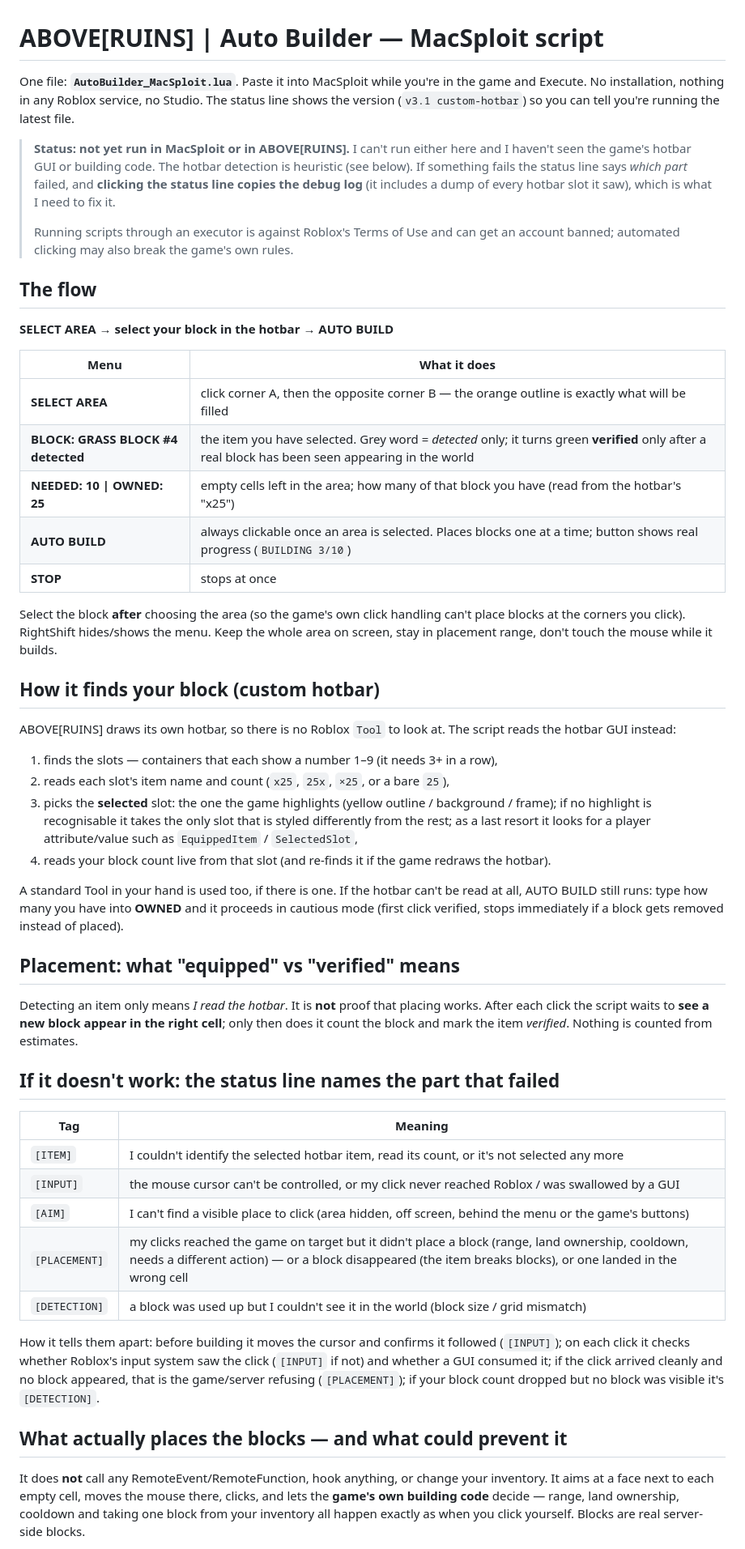
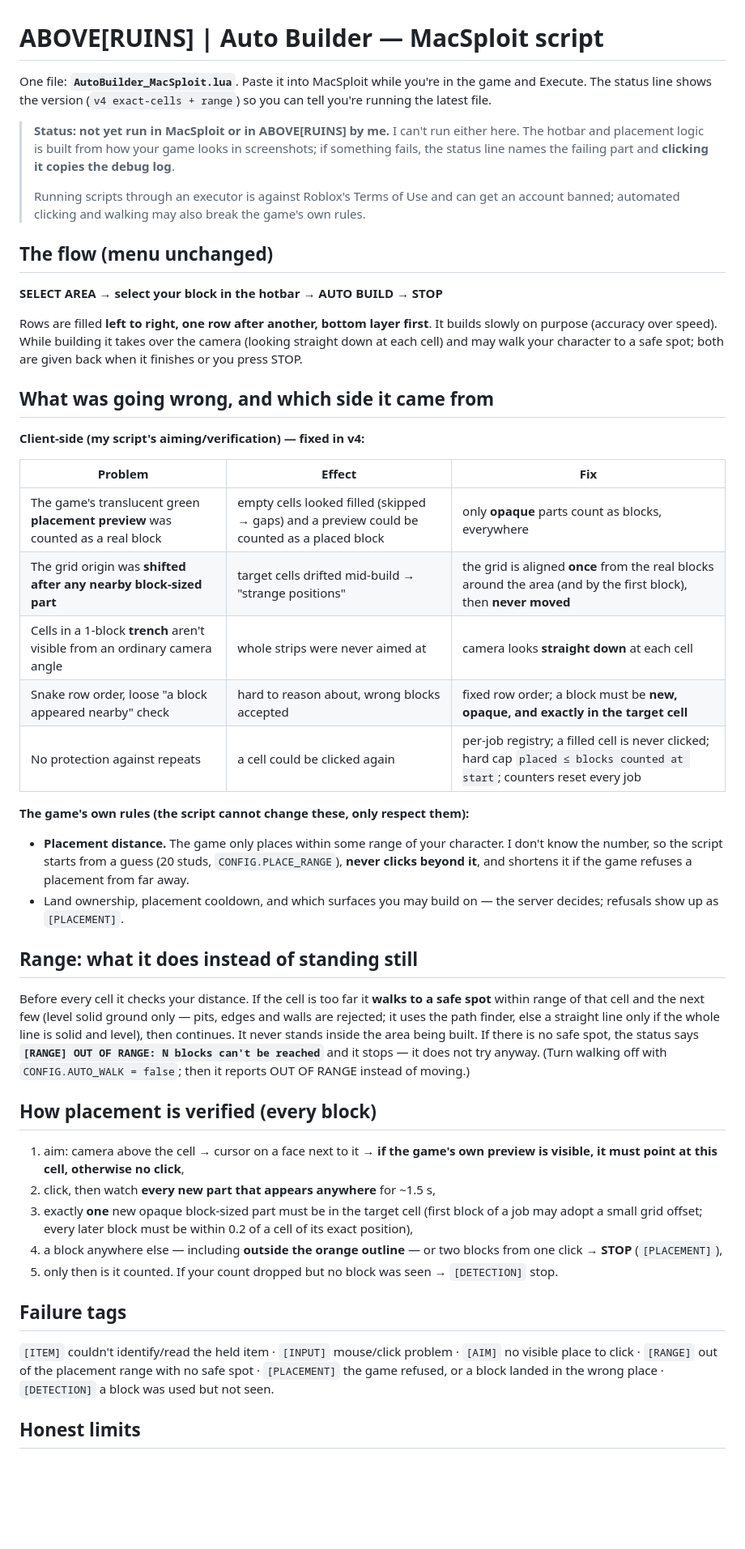
Before and after one commit to shaylanrighter1-commits/Claud-, a Markdown page: roblox/README.md, the part around one of its changes. Shown at 81% size. Rendered like a GitHub page; blank space fills up the shorter version.

Commit message:
README: v4 behaviour, client-side vs game-side causes, range handling, verification
Co-Authored-By: Claude Sonnet 5.5 <noreply@anthropic.com>
Claude-Session: https://claude.ai/code/session_01BzvRkRacCxbreNLW66K5vE

```diff
--- a/roblox/README.md
+++ b/roblox/README.md
@@ -1,70 +1,66 @@
 # ABOVE[RUINS] | Auto Builder — MacSploit script
 
 One file: **`AutoBuilder_MacSploit.lua`**. Paste it into MacSploit while you're in the game and Execute.
-No installation, nothing in any Roblox service, no Studio. The status line shows the version (`v3.1 custom-hotbar`)
-so you can tell you're running the latest file.
+The status line shows the version (`v4 exact-cells + range`) so you can tell you're running the latest file.
 
-> **Status: not yet run in MacSploit or in ABOVE[RUINS].** I can't run either here and I haven't seen the game's
-> hotbar GUI or building code. The hotbar detection is heuristic (see below). If something fails the status line says
-> *which part* failed, and **clicking the status line copies the debug log** (it includes a dump of every hotbar slot it
-> saw), which is what I need to fix it.
+> **Status: not yet run in MacSploit or in ABOVE[RUINS] by me.** I can't run either here. The hotbar and placement
+> logic is built from how your game looks in screenshots; if something fails, the status line names the failing part
+> and **clicking it copies the debug log**.
 >
-> Running scripts through an executor is against Roblox's Terms of Use and can get an account banned; automated clicking
-> may also break the game's own rules.
+> Running scripts through an executor is against Roblox's Terms of Use and can get an account banned; automated
+> clicking and walking may also break the game's own rules.
 
-## The flow
+## The flow (menu unchanged)
 
-**SELECT AREA → select your block in the hotbar → AUTO BUILD**
+**SELECT AREA → select your block in the hotbar → AUTO BUILD → STOP**
 
-| Menu | What it does |
-|---|---|
-| **SELECT AREA** | click corner A, then the opposite corner B — the orange outline is exactly what will be filled |
-| **BLOCK: GRASS BLOCK  #4 detected** | the item you have selected. Grey word = *detected* only; it turns green **verified** only after a real block has been seen appearing in the world |
-| **NEEDED: 10 \| OWNED: 25** | empty cells left in the area; how many of that block you have (read from the hotbar's "x25") |
-| **AUTO BUILD** | always clickable once an area is selected. Places blocks one at a time; button shows real progress (`BUILDING 3/10`) |
-| **STOP** | stops at once |
+Rows are filled **left to right, one row after another, bottom layer first**. It builds slowly on purpose
+(accuracy over speed). While building it takes over the camera (looking straight down at each cell) and may walk your
+character to a safe spot; both are given back when it finishes or you press STOP.
 
-Select the block **after** choosing the area (so the game's own click handling can't place blocks at the corners you click).
-RightShift hides/shows the menu. Keep the whole area on screen, stay in placement range, don't touch the mouse while it builds.
+## What was going wrong, and which side it came from
 
-## How it finds your block (custom hotbar)
+**Client-side (my script's aiming/verification) — fixed in v4:**
 
-ABOVE[RUINS] draws its own hotbar, so there is no Roblox `Tool` to look at. The script reads the hotbar GUI instead:
+| Problem | Effect | Fix |
+|---|---|---|
+| The game's translucent green **placement preview** was counted as a real block | empty cells looked filled (skipped → gaps) and a preview could be counted as a placed block | only **opaque** parts count as blocks, everywhere |
+| The grid origin was **shifted after any nearby block-sized part** | target cells drifted mid-build → "strange positions" | the grid is aligned **once** from the real blocks around the area (and by the first block), then **never moved** |
+| Cells in a 1-block **trench** aren't visible from an ordinary camera angle | whole strips were never aimed at | camera looks **straight down** at each cell |
+| Snake row order, loose "a block appeared nearby" check | hard to reason about, wrong blocks accepted | fixed row order; a block must be **new, opaque, and exactly in the target cell** |
+| No protection against repeats | a cell could be clicked again | per-job registry; a filled cell is never clicked; hard cap `placed ≤ blocks counted at start`; counters reset every job |
 
-1. finds the slots — containers that each show a number 1–9 (it needs 3+ in a row),
-2. reads each slot's item name and count (`x25`, `25x`, `×25`, or a bare `25`),
-3. picks the **selected** slot: the one the game highlights (yellow outline / background / frame); if no highlight is
-   recognisable it takes the only slot that is styled differently from the rest; as a last resort it looks for a player
-   attribute/value such as `EquippedItem` / `SelectedSlot`,
-4. reads your block count live from that slot (and re-finds it if the game redraws the hotbar).
+**The game's own rules (the script cannot change these, only respect them):**
 
-A standard Tool in your hand is used too, if there is one. If the hotbar can't be read at all, AUTO BUILD still runs: type how
-many you have into **OWNED** and it proceeds in cautious mode (first click verified, stops immediately if a block gets
-removed instead of placed).
+- **Placement distance.** The game only places within some range of your character. I don't know the number, so the
+  script starts from a guess (20 studs, `CONFIG.PLACE_RANGE`), **never clicks beyond it**, and shortens it if the game
+  refuses a placement from far away.
+- Land ownership, placement cooldown, and which surfaces you may build on — the server decides; refusals show up as
+  `[PLACEMENT]`.
 
-## Placement: what "equipped" vs "verified" means
+## Range: what it does instead of standing still
 
-Detecting an item only means *I read the hotbar*. It is **not** proof that placing works. After each click the script
-waits to **see a new block appear in the right cell**; only then does it count the block and mark the item *verified*.
-Nothing is counted from estimates.
+Before every cell it checks your distance. If the cell is too far it **walks to a safe spot** within range of that cell
+and the next few (level solid ground only — pits, edges and walls are rejected; it uses the path finder, else a straight
+line only if the whole line is solid and level), then continues. It never stands inside the area being built. If there is
+no safe spot, the status says **`[RANGE] OUT OF RANGE: N blocks can't be reached`** and it stops — it does not try anyway.
+(Turn walking off with `CONFIG.AUTO_WALK = false`; then it reports OUT OF RANGE instead of moving.)
 
-## If it doesn't work: the status line names the part that failed
+## How placement is verified (every block)
 
-| Tag | Meaning |
-|---|---|
-| `[ITEM]` | I couldn't identify the selected hotbar item, read its count, or it's not selected any more |
-| `[INPUT]` | the mouse cursor can't be controlled, or my click never reached Roblox / was swallowed by a GUI |
-| `[AIM]` | I can't find a visible place to click (area hidden, off screen, behind the menu or the game's buttons) |
-| `[PLACEMENT]` | my clicks reached the game on target but it didn't place a block (range, land ownership, cooldown, needs a different action) — or a block disappeared (the item breaks blocks), or one landed in the wrong cell |
-| `[DETECTION]` | a block was used up but I couldn't see it in the world (block size / grid mismatch) |
+1. aim: camera above the cell → cursor on a face next to it → **if the game's own preview is visible, it must point at
+   this cell, otherwise no click**,
+2. click, then watch **every new part that appears anywhere** for ~1.5 s,
+3. exactly **one** new opaque block-sized part must be in the target cell (first block of a job may adopt a small grid
+   offset; every later block must be within 0.2 of a cell of its exact position),
+4. a block anywhere else — including **outside the orange outline** — or two blocks from one click → **STOP** (`[PLACEMENT]`),
+5. only then is it counted. If your count dropped but no block was seen → `[DETECTION]` stop.
 
-How it tells them apart: before building it moves the cursor and confirms it followed (`[INPUT]`); on each click it checks whether
-Roblox's input system saw the click (`[INPUT]` if not) and whether a GUI consumed it; if the click arrived cleanly and no block
-appeared, that is the game/server refusing (`[PLACEMENT]`); if your block count dropped but no block was visible it's `[DETECTION]`.
+## Failure tags
 
-## What actually places the blocks — and what could prevent it
+`[ITEM]` couldn't identify/read the held item · `[INPUT]` mouse/click problem · `[AIM]` no visible place to click ·
+`[RANGE]` out of the placement range with no safe spot · `[PLACEMENT]` the game refused, or a block landed in the wrong
+place · `[DETECTION]` a block was used but not seen.
 
-It does **not** call any RemoteEvent/RemoteFunction, hook anything, or change your inventory. It aims at a face next to each
-empty cell, moves the mouse there, clicks, and lets the **game's own building code** decide — range, land ownership, cooldown
-and taking one block from your inventory all happen exactly as when you click yourself. Blocks are real server-side blocks.
+## Honest limits
 
```
Also changed, not shown: other parts of roblox/README.md (+7 -17 lines).
